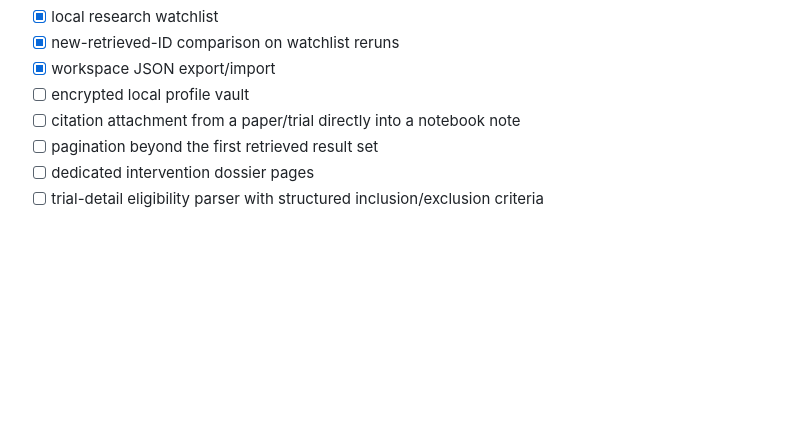
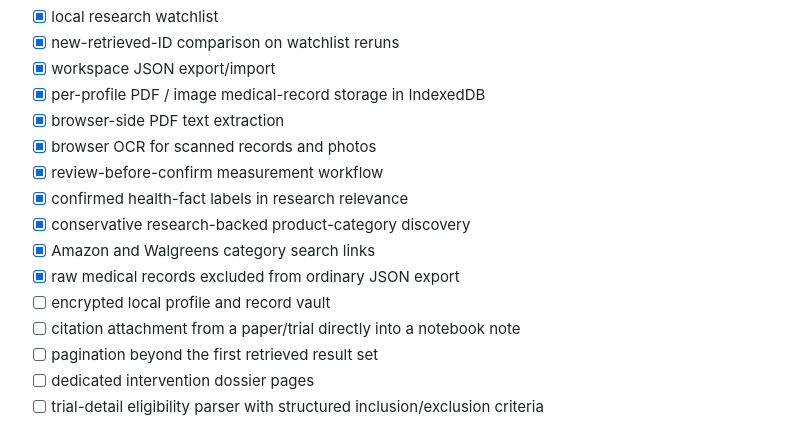
Before and after one commit to rmcmurrer81/healthspan-lab, a Markdown page: ROADMAP.md, the part around the change. GitHub-like rendering; blank space fills up the shorter version.

Commit message:
Add medical records and product discovery to roadmap

```diff
--- a/ROADMAP.md
+++ b/ROADMAP.md
@@ -32,7 +32,15 @@ Status: in development
 - [x] local research watchlist
 - [x] new-retrieved-ID comparison on watchlist reruns
 - [x] workspace JSON export/import
-- [ ] encrypted local profile vault
+- [x] per-profile PDF / image medical-record storage in IndexedDB
+- [x] browser-side PDF text extraction
+- [x] browser OCR for scanned records and photos
+- [x] review-before-confirm measurement workflow
+- [x] confirmed health-fact labels in research relevance
+- [x] conservative research-backed product-category discovery
+- [x] Amazon and Walgreens category search links
+- [x] raw medical records excluded from ordinary JSON export
+- [ ] encrypted local profile and record vault
 - [ ] citation attachment from a paper/trial directly into a notebook note
 - [ ] pagination beyond the first retrieved result set
 - [ ] dedicated intervention dossier pages
```
